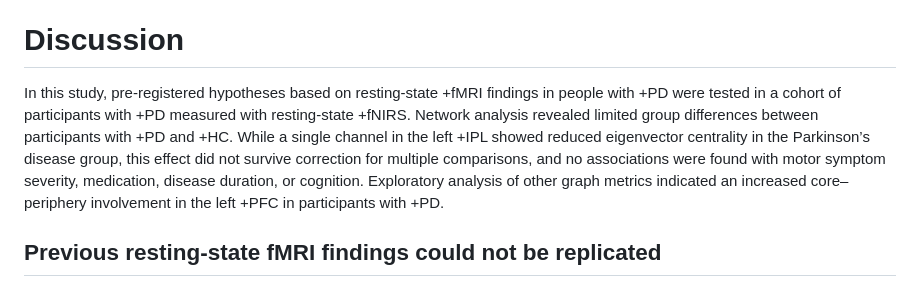
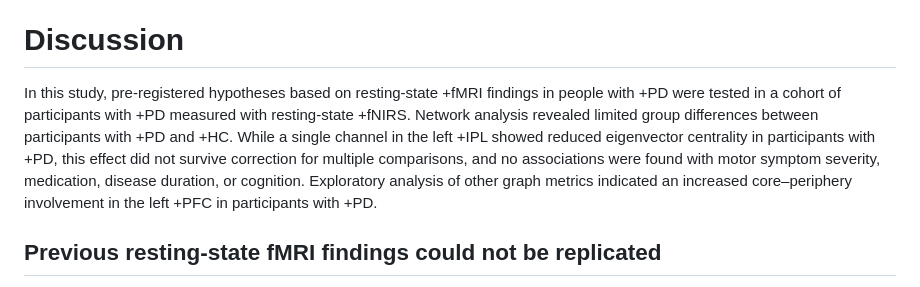
Before and after one commit to alkvi/fnirs_resting_state_pd, a Markdown page: docs/manuscript.md, the part around one of its changes. GitHub-like rendering.

```diff
--- a/docs/manuscript.md
+++ b/docs/manuscript.md
@@ -201,7 +201,7 @@ Exploratory analyses of additional graph metrics revealed one channel in the lef
 
 # Discussion
 
-In this study, pre-registered hypotheses based on resting-state +fMRI findings in people with +PD were tested in a cohort of participants with +PD measured with resting-state +fNIRS. Network analysis revealed limited group differences between participants with +PD and +HC. While a single channel in the left +IPL showed reduced eigenvector centrality in the Parkinson’s disease group, this effect did not survive correction for multiple comparisons, and no associations were found with motor symptom severity, medication, disease duration, or cognition. Exploratory analysis of other graph metrics indicated an increased core–periphery involvement in the left +PFC in participants with +PD.
+In this study, pre-registered hypotheses based on resting-state +fMRI findings in people with +PD were tested in a cohort of participants with +PD measured with resting-state +fNIRS. Network analysis revealed limited group differences between participants with +PD and +HC. While a single channel in the left +IPL showed reduced eigenvector centrality in participants with +PD, this effect did not survive correction for multiple comparisons, and no associations were found with motor symptom severity, medication, disease duration, or cognition. Exploratory analysis of other graph metrics indicated an increased core–periphery involvement in the left +PFC in participants with +PD.
 
 ## Previous resting-state fMRI findings could not be replicated
 
```
Also changed, not shown: other parts of docs/manuscript.md (+1 -1 lines).
